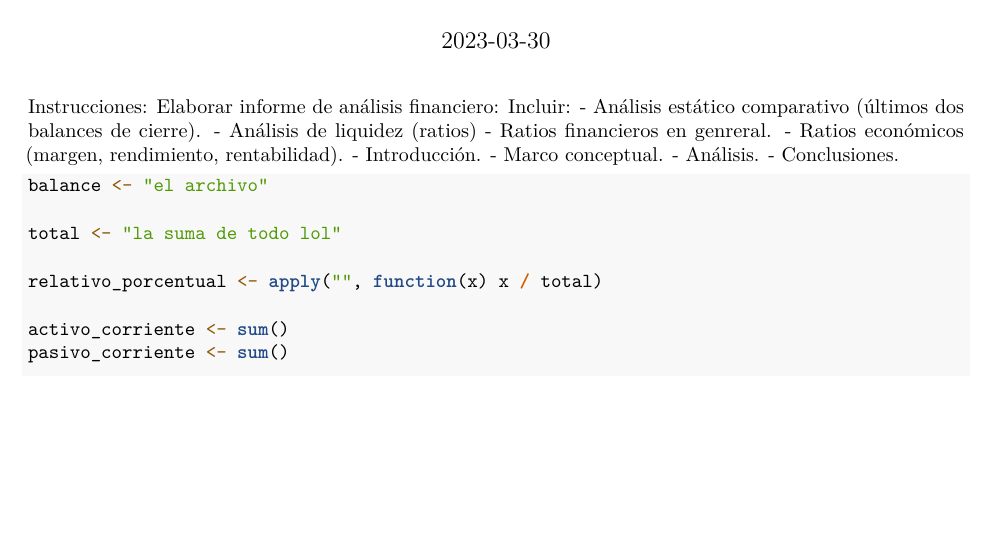
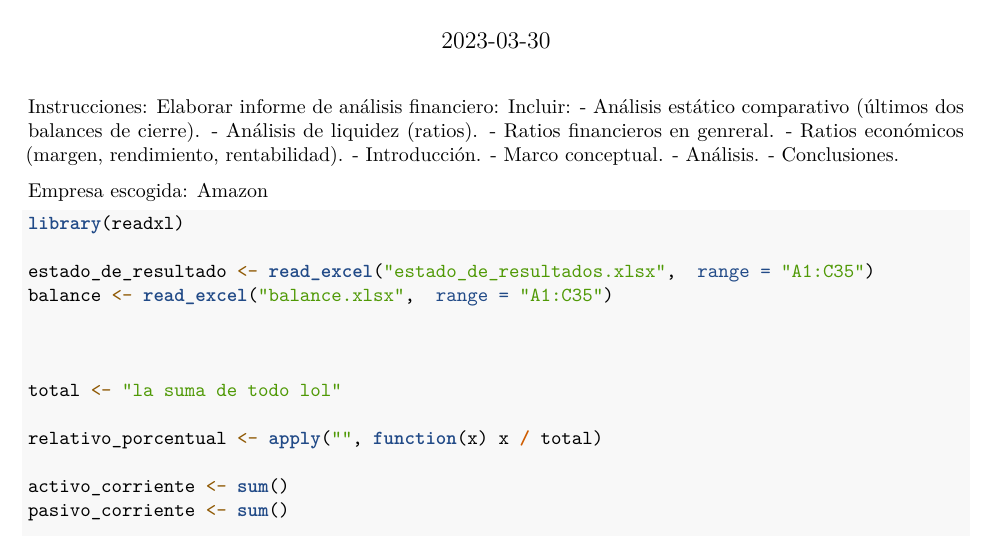
Before and after one commit to janMelisa055/trabajo_finanzas, an R Markdown document (trabajo_finanzas.rmd): part of the page, cut so that both start at the same text, the shorter picture padded with empty space. Rendered offline with R 4.5, knitr and Pandoc, then LaTeX, with nearby package versions.

Commit message:
se añadió los excel.

````diff
--- a/trabajo_finanzas.rmd
+++ b/trabajo_finanzas.rmd
@@ -20,9 +21,15 @@ Incluir:
 - Análisis.
 - Conclusiones.
 
+Empresa escogida: Amazon
+
 ```{r}
+library(readxl)
 
-balance <- "el archivo"
+estado_de_resultado <- read_excel("estado_de_resultados.xlsx",  range = "A1:C35")
+balance <- read_excel("balance.xlsx",  range = "A1:C35")
+
+
 
 total <- "la suma de todo lol"
 
````
Also changed, not shown: trabajo_finanzas.rmd (3 more changed lines).
